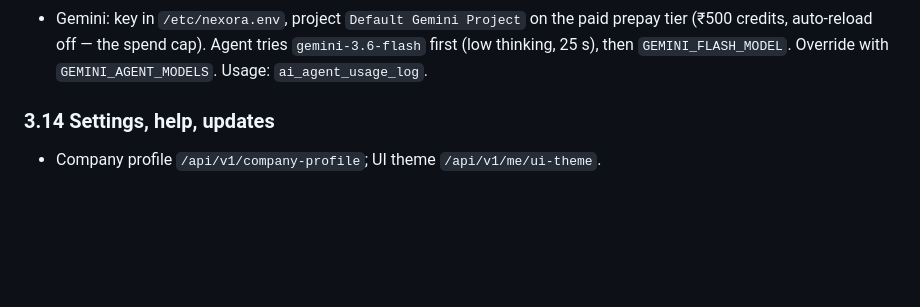
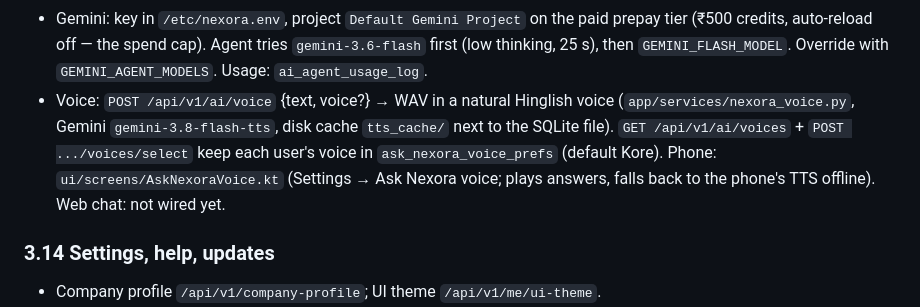
Before and after one commit to prince1del/flask-backend, a Markdown page: docs/NEXORA_APP_MAP.md, the part around the change. GitHub-like rendering; blank space fills up the shorter version.

Commit message:
docs: app map — Ask Nexora voice routes and per-user voice
Co-Authored-By: Claude Opus 5.5 <noreply@anthropic.com>

```diff
--- a/docs/NEXORA_APP_MAP.md
+++ b/docs/NEXORA_APP_MAP.md
@@ -236,6 +236,12 @@ Natural-language questions over the user's data ("how much CD does X pay").
   prepay tier (₹500 credits, auto-reload off — the spend cap). Agent tries
   `gemini-3.6-flash` first (low thinking, 25 s), then `GEMINI_FLASH_MODEL`.
   Override with `GEMINI_AGENT_MODELS`. Usage: `ai_agent_usage_log`.
+- Voice: `POST /api/v1/ai/voice` {text, voice?} → WAV in a natural Hinglish voice
+  (`app/services/nexora_voice.py`, Gemini `gemini-3.8-flash-tts`, disk cache
+  `tts_cache/` next to the SQLite file). `GET /api/v1/ai/voices` + `POST .../voices/select`
+  keep each user's voice in `ask_nexora_voice_prefs` (default Kore).
+  Phone: `ui/screens/AskNexoraVoice.kt` (Settings → Ask Nexora voice; plays answers,
+  falls back to the phone's TTS offline). Web chat: not wired yet.
 
 ### 3.14 Settings, help, updates
 - Company profile `/api/v1/company-profile`; UI theme `/api/v1/me/ui-theme`.
```
